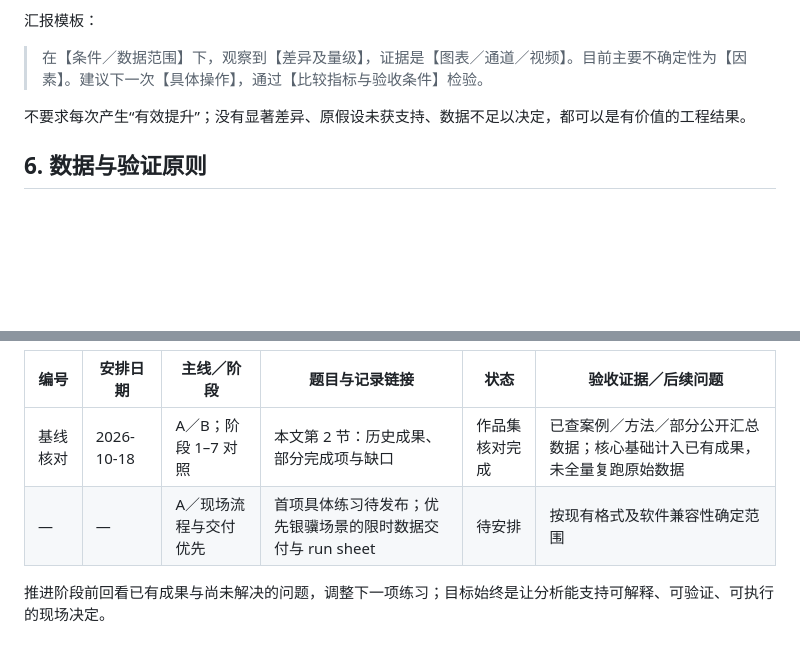
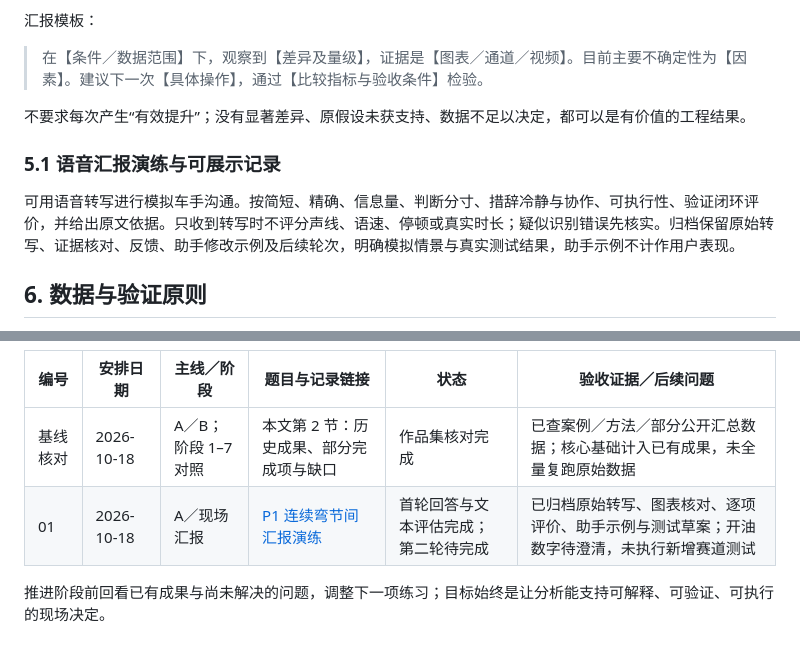
Before and after one commit to JesperroO/track-engineering-portfolio, a Markdown page: notes/telemetry-race-engineering-long-term-plan.md, 2 parts joined by grey strips. Drawn GitHub-style; blank space fills up the shorter version.

Commit message:
docs: log first debrief rehearsal and communication assessment workflow

```diff
--- a/notes/telemetry-race-engineering-long-term-plan.md
+++ b/notes/telemetry-race-engineering-long-term-plan.md
@@ -145,6 +145,10 @@ MoTeC i2／AiM 迁移与跨工具一致性检查是后续优先补项之一；
 
 不要求每次产生“有效提升”；没有显著差异、原假设未获支持、数据不足以决定，都可以是有价值的工程结果。
 
+### 5.1 语音汇报演练与可展示记录
+
+可用语音转写进行模拟车手沟通。按简短、精确、信息量、判断分寸、措辞冷静与协作、可执行性、验证闭环评价，并给出原文依据。只收到转写时不评分声线、语速、停顿或真实时长；疑似识别错误先核实。归档保留原始转写、证据核对、反馈、助手修改示例及后续轮次，明确模拟情景与真实测试结果，助手示例不计作用户表现。
+
 ## 6. 数据与验证原则
 
 - 分清实测、代理估计和模拟；记录采样率、延迟、同步、标定、滤波与不确定性，不能通过插值制造测量精度。
@@ -160,6 +164,6 @@ MoTeC i2／AiM 迁移与跨工具一致性检查是后续优先补项之一；
 | 编号 | 安排日期 | 主线／阶段 | 题目与记录链接 | 状态 | 验收证据／后续问题 |
 |---|---|---|---|---|---|
 | 基线核对 | 2026-10-18 | A／B；阶段 1–7 对照 | 本文第 2 节：历史成果、部分完成项与缺口 | 作品集核对完成 | 已查案例／方法／部分公开汇总数据；核心基础计入已有成果，未全量复跑原始数据 |
-| — | — | A／现场流程与交付优先 | 首项具体练习待发布；优先银骥场景的限时数据交付与 run sheet | 待安排 | 按现有格式及软件兼容性确定范围 |
+| 01 | 2026-10-18 | A／现场汇报 | [P1 连续弯节间汇报演练](2026-10-18-trackside-debrief-01.md) | 首轮回答与文本评估完成；第二轮待完成 | 已归档原始转写、图表核对、逐项评价、助手示例与测试草案；开油数字待澄清，未执行新增赛道测试 |
 
 推进阶段前回看已有成果与尚未解决的问题，调整下一项练习；目标始终是让分析能支持可解释、可验证、可执行的现场决定。
```
